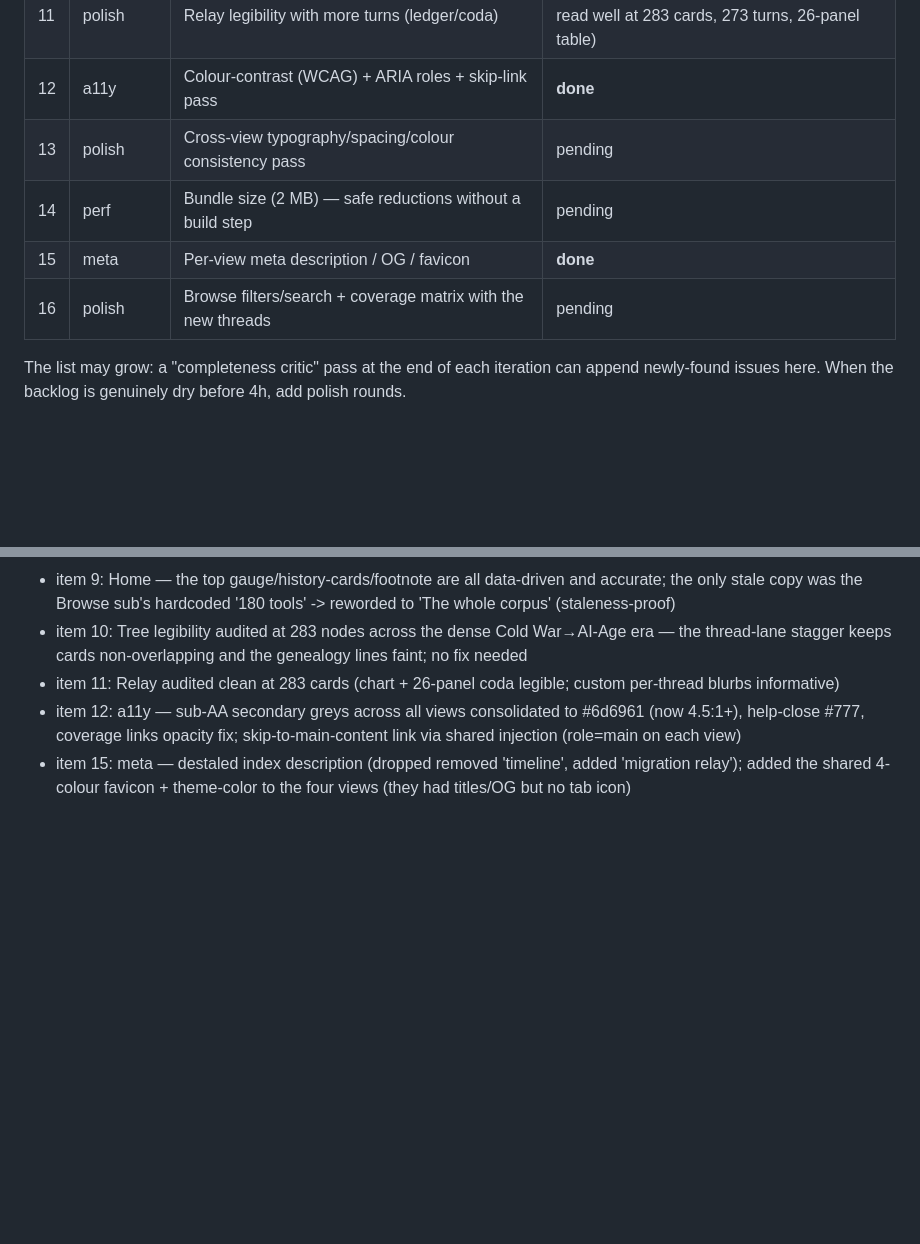
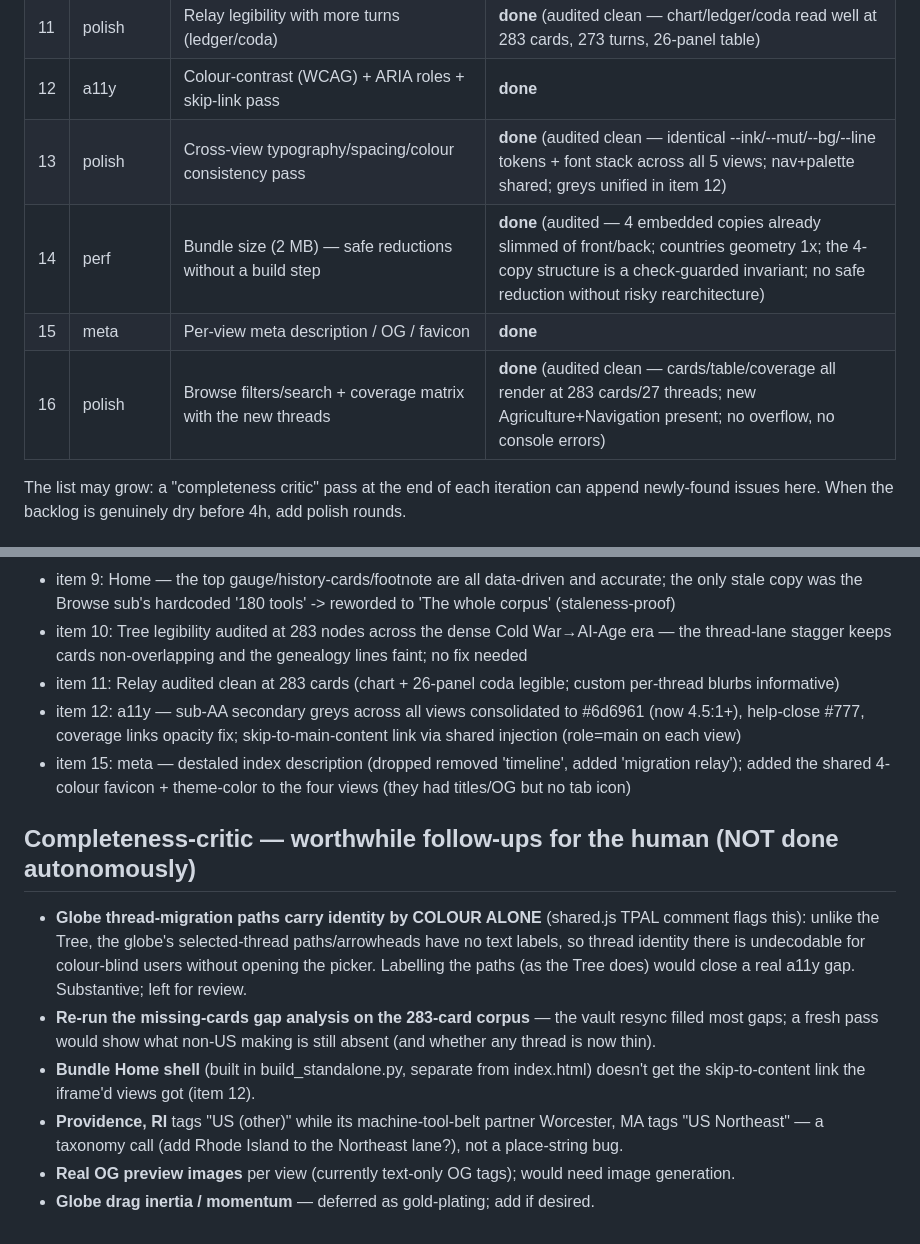
Before and after one commit to valex2/tooling-atlas, a Markdown page: docs/reimagine-plan.md, 2 parts joined by grey strips. GitHub-like rendering; blank space fills up the shorter version.

Commit message:
docs: items 13/14/16 audited clean; loop wrap-up + follow-up notes
Cross-view consistency (13), bundle (14), and Browse at 283 cards (16) all
audited clean. Appended a completeness-critic list of worthwhile follow-ups
that need human judgement (globe path labels, gap re-analysis, etc.).

Co-Authored-By: Claude Opus 4.8 <noreply@anthropic.com>

```diff
--- a/docs/reimagine-plan.md
+++ b/docs/reimagine-plan.md
@@ -28,10 +28,10 @@ every ~30 min, **completely autonomously** (auto-push each green change).
 | 10 | polish | Tree legibility at 283 nodes / deep-history era (105 AD) rendering | **done** (audited clean — lanes stagger to avoid overlap; new cards + era bands render cleanly at 283) |
 | 11 | polish | Relay legibility with more turns (ledger/coda) | **done** (audited clean — chart/ledger/coda read well at 283 cards, 273 turns, 26-panel table) |
 | 12 | a11y | Colour-contrast (WCAG) + ARIA roles + skip-link pass | **done** |
-| 13 | polish | Cross-view typography/spacing/colour consistency pass | pending |
-| 14 | perf | Bundle size (2 MB) — safe reductions without a build step | pending |
+| 13 | polish | Cross-view typography/spacing/colour consistency pass | **done** (audited clean — identical --ink/--mut/--bg/--line tokens + font stack across all 5 views; nav+palette shared; greys unified in item 12) |
+| 14 | perf | Bundle size (2 MB) — safe reductions without a build step | **done** (audited — 4 embedded copies already slimmed of front/back; countries geometry 1x; the 4-copy structure is a check-guarded invariant; no safe reduction without risky rearchitecture) |
 | 15 | meta | Per-view meta description / OG / favicon | **done** |
-| 16 | polish | Browse filters/search + coverage matrix with the new threads | pending |
+| 16 | polish | Browse filters/search + coverage matrix with the new threads | **done** (audited clean — cards/table/coverage all render at 283 cards/27 threads; new Agriculture+Navigation present; no overflow, no console errors) |
 
 The list may grow: a "completeness critic" pass at the end of each iteration can append
 newly-found issues here. When the backlog is genuinely dry before 4h, add polish rounds.
@@ -47,3 +47,11 @@ newly-found issues here. When the backlog is genuinely dry before 4h, add polish
 - item 11: Relay audited clean at 283 cards (chart + 26-panel coda legible; custom per-thread blurbs informative)
 - item 12: a11y — sub-AA secondary greys across all views consolidated to #6d6961 (now 4.5:1+), help-close #777, coverage links opacity fix; skip-to-main-content link via shared injection (role=main on each view)
 - item 15: meta — destaled index description (dropped removed 'timeline', added 'migration relay'); added the shared 4-colour favicon + theme-color to the four views (they had titles/OG but no tab icon)
+
+## Completeness-critic — worthwhile follow-ups for the human (NOT done autonomously)
+- **Globe thread-migration paths carry identity by COLOUR ALONE** (shared.js TPAL comment flags this): unlike the Tree, the globe's selected-thread paths/arrowheads have no text labels, so thread identity there is undecodable for colour-blind users without opening the picker. Labelling the paths (as the Tree does) would close a real a11y gap. Substantive; left for review.
+- **Re-run the missing-cards gap analysis on the 283-card corpus** — the vault resync filled most gaps; a fresh pass would show what non-US making is still absent (and whether any thread is now thin).
+- **Bundle Home shell** (built in build_standalone.py, separate from index.html) doesn't get the skip-to-content link the iframe'd views got (item 12).
+- **Providence, RI** tags "US (other)" while its machine-tool-belt partner Worcester, MA tags "US Northeast" — a taxonomy call (add Rhode Island to the Northeast lane?), not a place-string bug.
+- **Real OG preview images** per view (currently text-only OG tags); would need image generation.
+- **Globe drag inertia / momentum** — deferred as gold-plating; add if desired.
```
